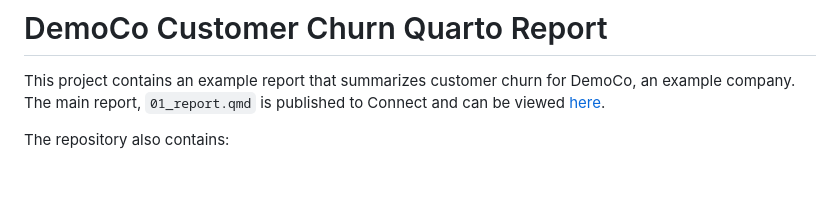
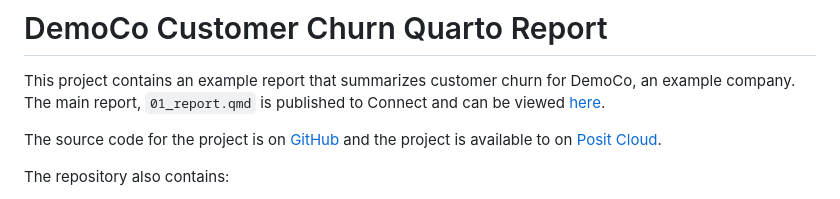
Before and after one commit to rstudio/demo-co-quarto-report, a Markdown page: README.md, the part around the change. GitHub-like rendering; blank space fills up the shorter version.

Commit message:
add cloud and github links

```diff
--- a/README.md
+++ b/README.md
@@ -1,6 +1,8 @@
 # DemoCo Customer Churn Quarto Report
 
 This project contains an example report that summarizes customer churn for DemoCo, an example company. The main report, `01_report.qmd` is published to Connect and can be viewed [here](https://colorado.posit.co/rsc/demoCo-churn/).
+
+The source code for the project is on [GitHub](https://github.com/rstudio/demo-co-quarto-report) and the project is available to on [Posit Cloud](https://posit.cloud/content/6644960).
 
 The repository also contains:
 
```
